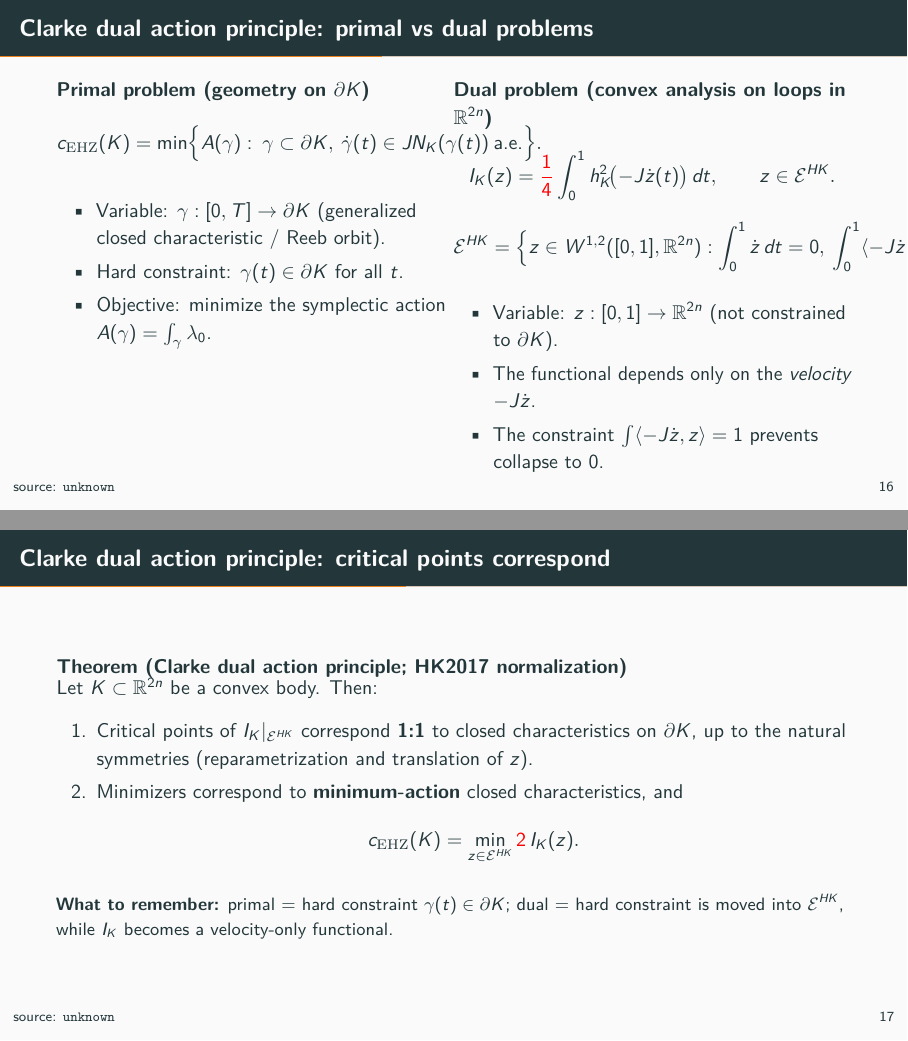
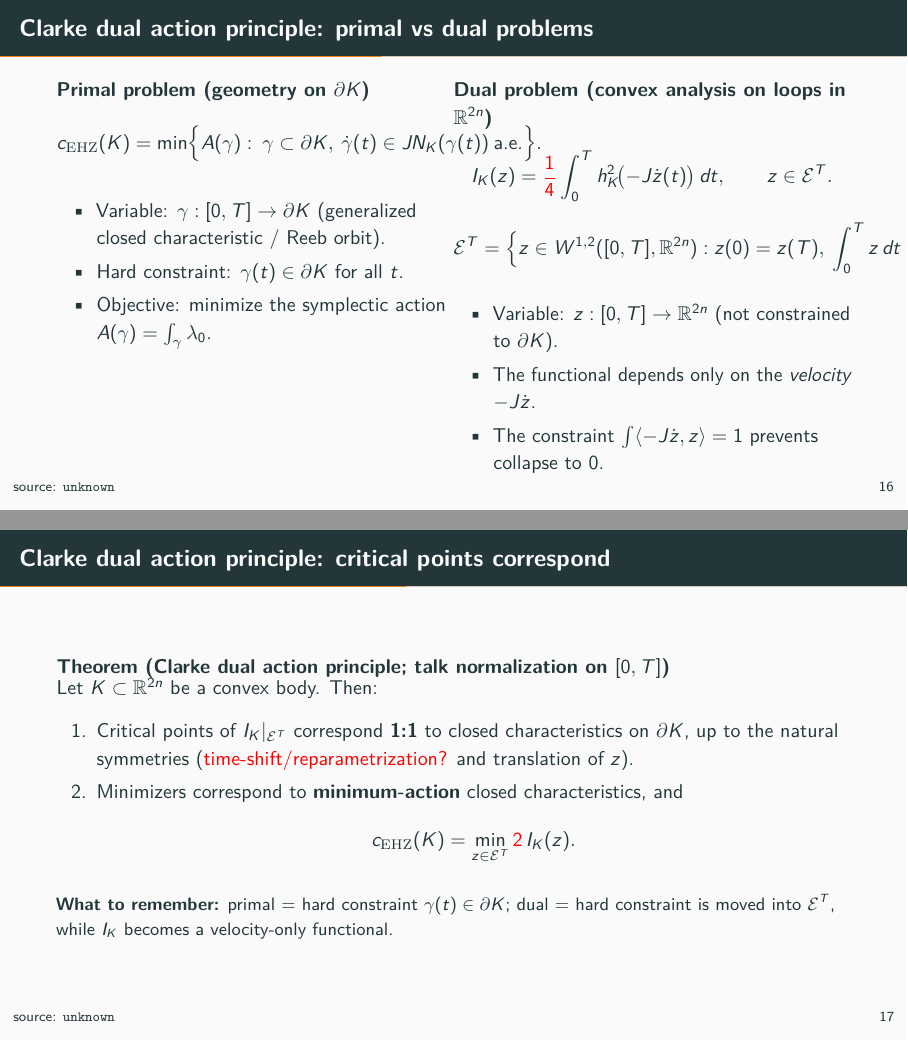
Before and after one commit to JoernStoehler/msc-viterbo, LaTeX slides (packages/latex_talk_clarke_duality/main.tex): pages 23 and 24 of 48, joined at a grey line. Compiled offline with pdfLaTeX; a LaTeX package or settings file that is missing is left out.

Commit message:
talk: restate Clarke duality on [0,T]

```diff
--- a/packages/latex_talk_clarke_duality/main.tex
+++ b/packages/latex_talk_clarke_duality/main.tex
@@ -374,23 +374,24 @@
     \column{0.50\textwidth}
       \begin{block}{Dual problem (convex analysis on loops in \(\R^{2n}\))}
         \[
-          I_K(z)=\NeedsCheck{\frac14}\int_0^1 \support_K^2\!\bigl(-J\dot z(t)\bigr)\,dt,
+          I_K(z)=\NeedsCheck{\frac14}\int_0^T \support_K^2\!\bigl(-J\dot z(t)\bigr)\,dt,
           \qquad
-          z\in\mathcal{E}^{HK}.
+          z\in\mathcal{E}^{T}.
         \]
         \[
-          \mathcal{E}^{HK}
+          \mathcal{E}^{T}
           =
           \Bigl\{
-            z\in W^{1,2}([0,1],\R^{2n}):
-            \int_0^1 \dot z\,dt=0,\
-            \int_0^1 \inner{-J\dot z}{z}\,dt=1
+            z\in W^{1,2}([0,T],\R^{2n}):
+            z(0)=z(T),\
+            \int_0^T z\,dt=0,\
+            \int_0^T \inner{-J\dot z}{z}\,dt=1
           \Bigr\}.
         \]
       \end{block}
 
       \begin{itemize}
-        \item Variable: \(z:[0,1]\to\R^{2n}\) (not constrained to \(\partial K\)).
+        \item Variable: \(z:[0,T]\to\R^{2n}\) (not constrained to \(\partial K\)).
         \item The functional depends only on the \emph{velocity} \(-J\dot z\).
         \item The constraint \(\int\inner{-J\dot z}{z}=1\) prevents collapse to \(0\).
       \end{itemize}
@@ -399,22 +400,22 @@
 
 %variant: 5-A2
 \begin{frame}{Clarke dual action principle: critical points correspond}{\VariantLabel{Variant 5-A2}} %variant: 5-A2
-  \begin{block}{Theorem (Clarke dual action principle; HK2017 normalization)}
+  \begin{block}{Theorem (Clarke dual action principle; talk normalization on \([0,T]\))}
     Let \(K\subset\R^{2n}\) be a convex body.
     Then:
     \begin{enumerate}
-      \item Critical points of \(I_K|_{\mathcal{E}^{HK}}\) correspond \textbf{1:1} to closed characteristics on \(\partial K\),
-        up to the natural symmetries (reparametrization and translation of \(z\)).
+      \item Critical points of \(I_K|_{\mathcal{E}^{T}}\) correspond \textbf{1:1} to closed characteristics on \(\partial K\),
+        up to the natural symmetries (\NeedsCheck{time-shift/reparametrization?} and translation of \(z\)).
       \item Minimizers correspond to \textbf{minimum-action} closed characteristics, and
         \[
-          \cEHZ(K)=\min_{z\in \mathcal{E}^{HK}} \NeedsCheck{2}\,I_K(z).
+          \cEHZ(K)=\min_{z\in \mathcal{E}^{T}} \NeedsCheck{2}\,I_K(z).
         \]
     \end{enumerate}
   \end{block}
 
   \small
   \textbf{What to remember:} primal = hard constraint \(\gamma(t)\in\partial K\); dual = hard constraint is moved into
-  \(\mathcal{E}^{HK}\), while \(I_K\) becomes a velocity-only functional.
+  \(\mathcal{E}^{T}\), while \(I_K\) becomes a velocity-only functional.
 \end{frame}
 
 %variant: 5-B (talk-friendly normalization; free period T + centering)
```
